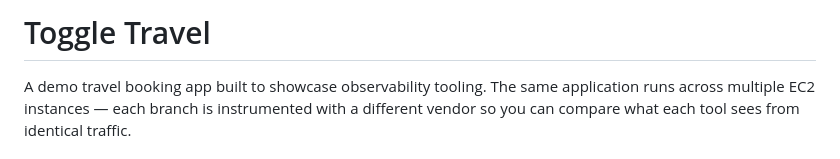
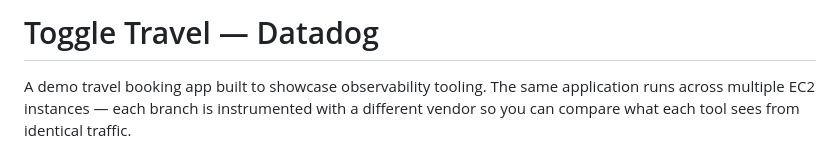
Before and after one commit to bobby-digital-insanity/toggleTravel, a Markdown page: README.md, the part around the change. Drawn GitHub-style.

Commit message:
chore: test deploy trigger on datadog branch

```diff
--- a/README.md
+++ b/README.md
@@ -1,4 +1,4 @@
-# Toggle Travel
+# Toggle Travel — Datadog
 
 A demo travel booking app built to showcase observability tooling. The same application runs across multiple EC2 instances — each branch is instrumented with a different vendor so you can compare what each tool sees from identical traffic.
 
```
